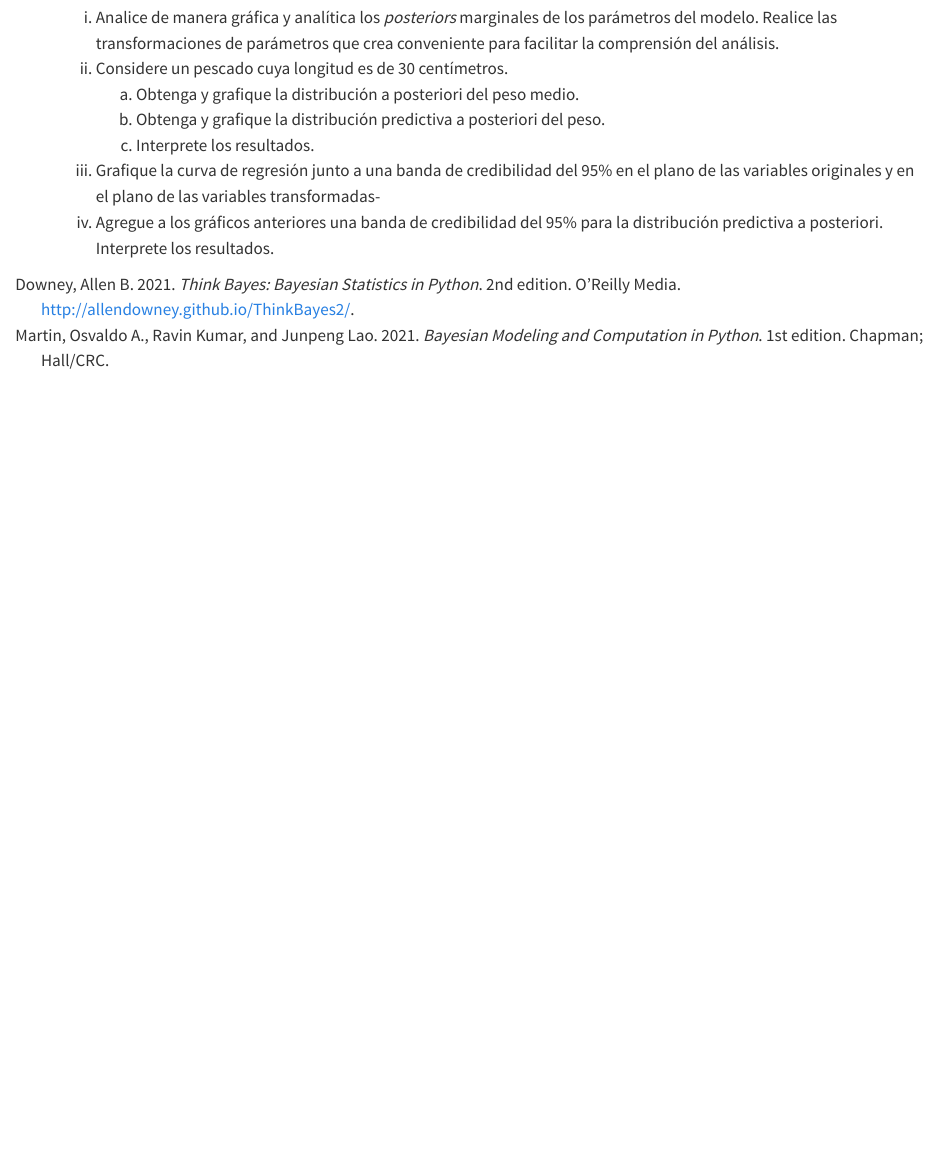
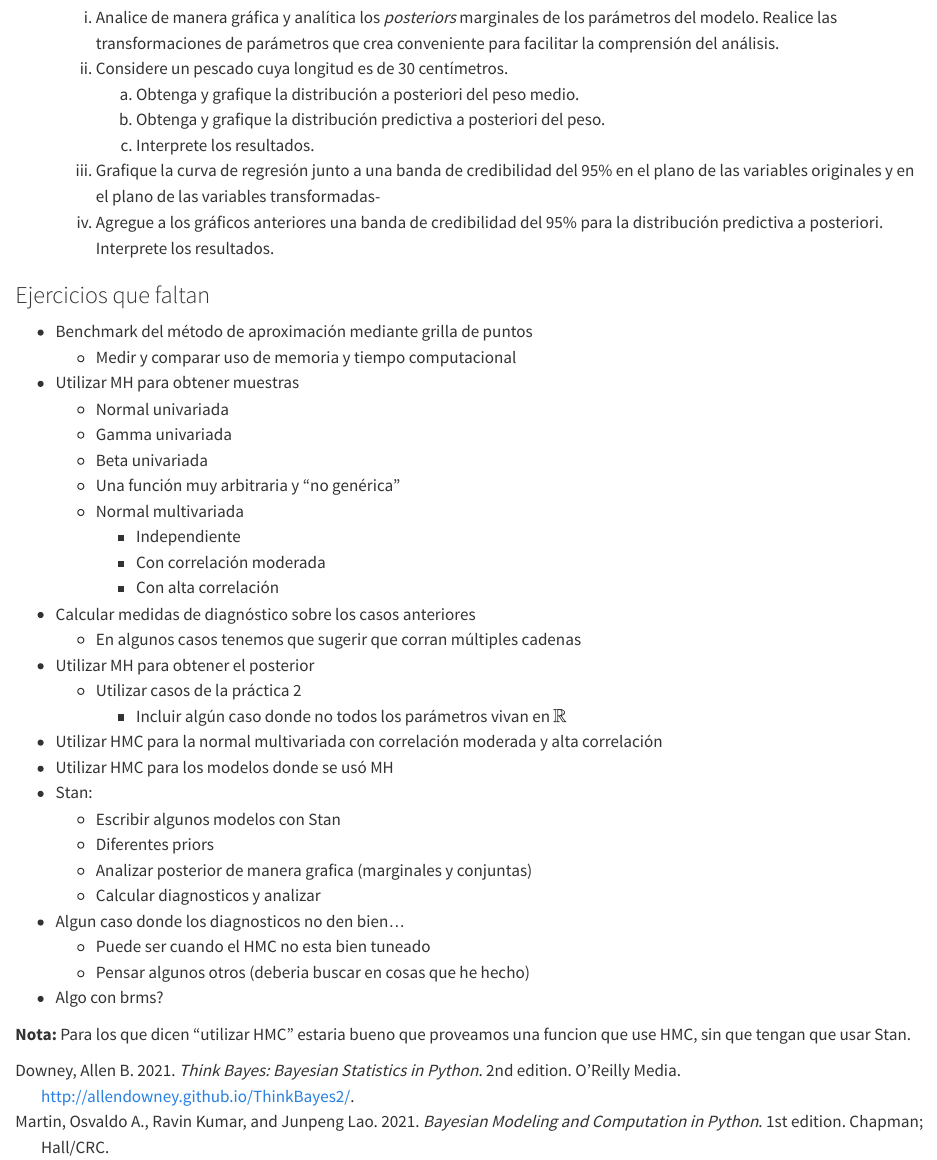
Before and after one commit to estadisticaunr/estadistica-bayesiana, a Quarto document (practica/practica_03.qmd): the page in a window 1100 px wide, from 3190 px down. Rendered offline with R 4.5, knitr and Pandoc in place of Quarto, with nearby package versions.

Commit message:
Escribo ideas para ejercicios en P3 y P4

```diff
--- a/_quarto.yml
+++ b/_quarto.yml
@@ -62,6 +62,8 @@ website:
           file: practica/practica_02.qmd
         - text: Unidad 3
           file: practica/practica_03.qmd
+        - text: Unidad 4
+          file: practica/practica_04.qmd
         - text: Unidad 5
           file: practica/practica_05.qmd
     - title: Trabajos Prácticos
--- a/practica/practica_03.qmd
+++ b/practica/practica_03.qmd
@@ -223,3 +223,36 @@ pdf_file: https://github.com/estadisticaunr/estadistica-bayesiana/raw/pdf/practi
     en el plano de las variables originales y en el plano de las variables transformadas-
     i.  Agregue a los gráficos anteriores una banda de credibilidad del 95% para la
     distribución predictiva a posteriori. Interprete los resultados.
+
+### Ejercicios que faltan
+
+* Benchmark del método de aproximación mediante grilla de puntos
+    * Medir y comparar uso de memoria y tiempo computacional
+* Utilizar MH para obtener muestras
+    * Normal univariada
+    * Gamma univariada
+    * Beta univariada
+    * Una función muy arbitraria y "no genérica"
+    * Normal multivariada
+        * Independiente
+        * Con correlación moderada
+        * Con alta correlación
+* Calcular medidas de diagnóstico sobre los casos anteriores
+    * En algunos casos tenemos que sugerir que corran múltiples cadenas
+* Utilizar MH para obtener el posterior
+    * Utilizar casos de la práctica 2
+        * Incluir algún caso donde no todos los parámetros vivan en $\mathbb{R}$
+* Utilizar HMC para la normal multivariada con correlación moderada y alta correlación
+* Utilizar HMC para los modelos donde se usó MH
+* Stan:
+    * Escribir algunos modelos con Stan
+    * Diferentes priors
+    * Analizar posterior de manera grafica (marginales y conjuntas)
+    * Calcular diagnosticos y analizar
+* Algun caso donde los diagnosticos no den bien...
+    * Puede ser cuando el HMC no esta bien tuneado
+    * Pensar algunos otros (deberia buscar en cosas que he hecho)
+* Algo con brms?
+
+**Nota:** Para los que dicen "utilizar HMC" estaria bueno que proveamos una funcion
+que use HMC, sin que tengan que usar Stan.
```
Also changed, not shown: practica/practica_04.qmd (added, +41 -0 lines), practica/practica_03.qmd (4 more changed lines).
